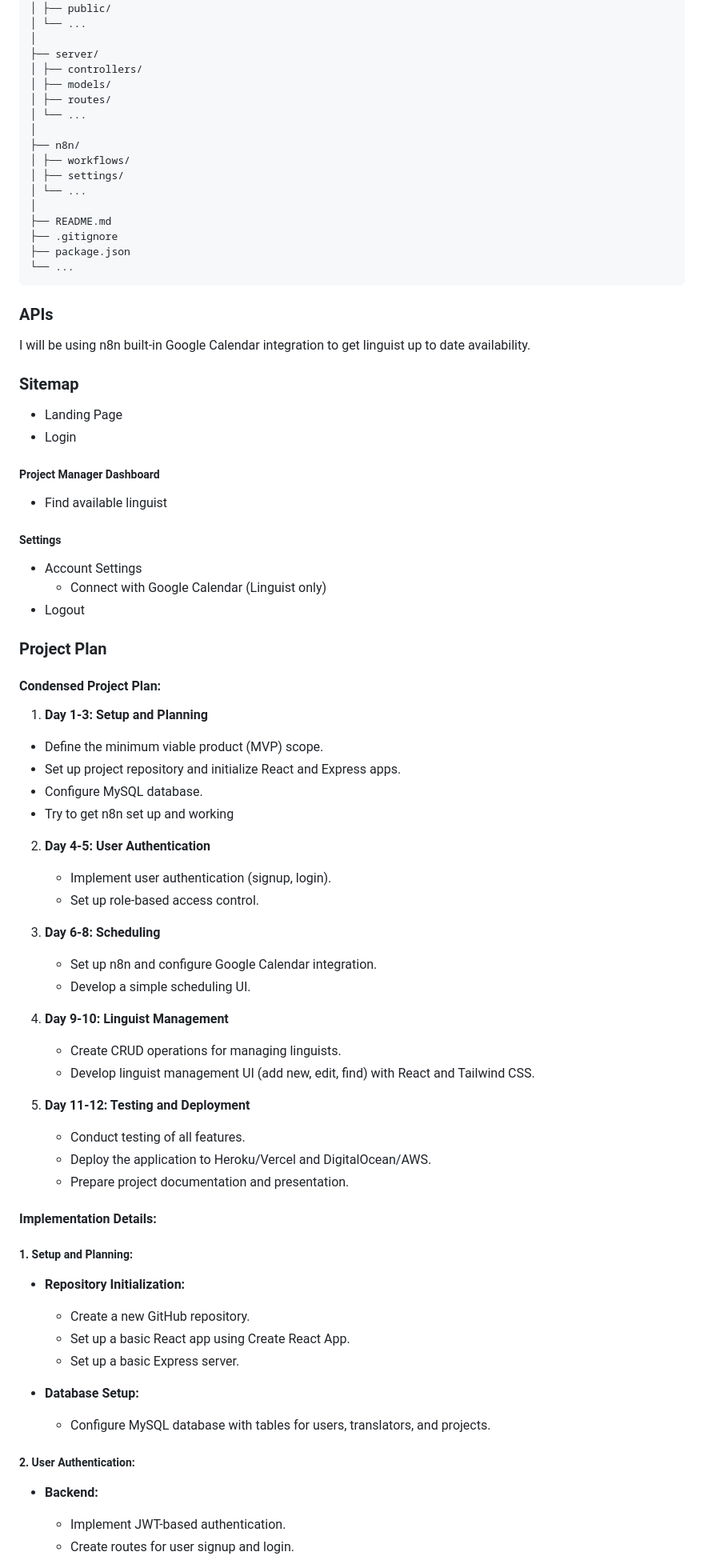
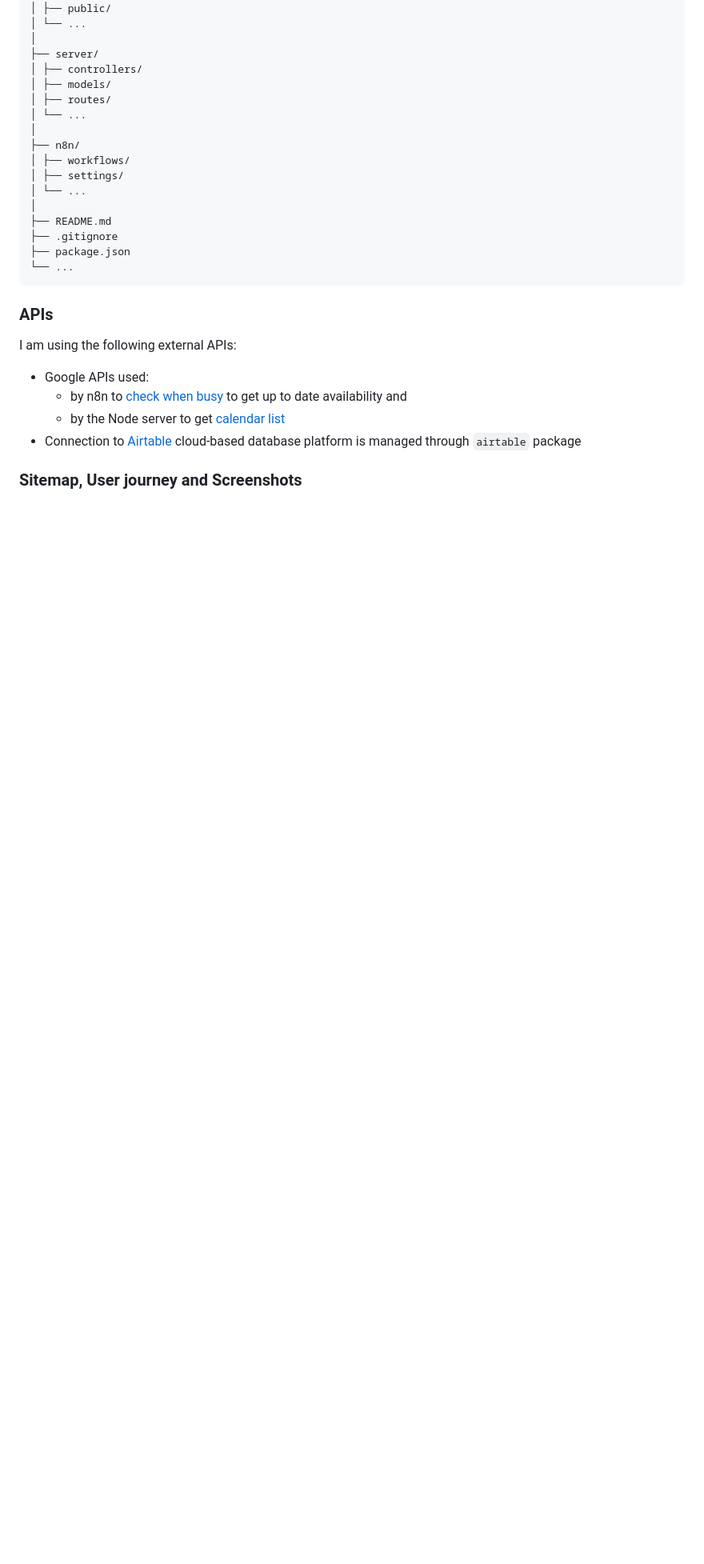
Before and after one commit to nicmart-dev/linguistnow, a Markdown page: README.md, the part around one of its changes. Shown at 80% size. Drawn GitHub-style; blank space fills up the shorter version.

```diff
--- a/README.md
+++ b/README.md
@@ -98,71 +108,12 @@ your-repo/
 
 ### APIs
 
-I will be using n8n built-in Google Calendar integration to get linguist up to date availability.
+I am using the following external APIs:
 
-### Sitemap
+- Google APIs used:
+  - by n8n to [check when busy](https://github.com/nicmart-dev/linguistnow/wiki/n8n-workflow-integration#check-when-busy) to get up to date availability and
+  - by the Node server to get [calendar list](https://github.com/nicmart-dev/linguistnow/wiki/Integration-of-Google-Calendar-API)
+- Connection to [Airtable](https://github.com/nicmart-dev/linguistnow/wiki/Store-user-data-in-Airtable) cloud-based database platform is managed through `airtable` package
 
-- Landing Page
-- Login
+### Sitemap, User journey and Screenshots
 
-##### Project Manager Dashboard
-
-- Find available linguist
-
-##### Settings
-
-- Account Settings
-  - Connect with Google Calendar (Linguist only)
-- Logout
-
-### Project Plan
-
-#### Condensed Project Plan:
-
-1. **Day 1-3: Setup and Planning**
-
-- Define the minimum viable product (MVP) scope.
-- Set up project repository and initialize React and Express apps.
-- Configure MySQL database.
-- Try to get n8n set up and working
-
-2. **Day 4-5: User Authentication**
-
-   - Implement user authentication (signup, login).
-   - Set up role-based access control.
-
-3. **Day 6-8: Scheduling**
-
-   - Set up n8n and configure Google Calendar integration.
-   - Develop a simple scheduling UI.
-
-4. **Day 9-10: Linguist Management**
-
-   - Create CRUD operations for managing linguists.
-   - Develop linguist management UI (add new, edit, find) with React and Tailwind CSS.
-
-5. **Day 11-12: Testing and Deployment**
-   - Conduct testing of all features.
-   - Deploy the application to Heroku/Vercel and DigitalOcean/AWS.
-   - Prepare project documentation and presentation.
-
-#### Implementation Details:
-
-##### 1. Setup and Planning:
-
-- **Repository Initialization:**
-
-  - Create a new GitHub repository.
-  - Set up a basic React app using Create React App.
-  - Set up a basic Express server.
-
-- **Database Setup:**
-  - Configure MySQL database with tables for users, translators, and projects.
-
-##### 2. User Authentication:
-
-- **Backend:**
-
-  - Implement JWT-based authentication.
-  - Create routes for user signup and login.
-
```
Also changed, not shown: other parts of README.md (+36 -139 lines), image-2.png (added), image.png (added).
